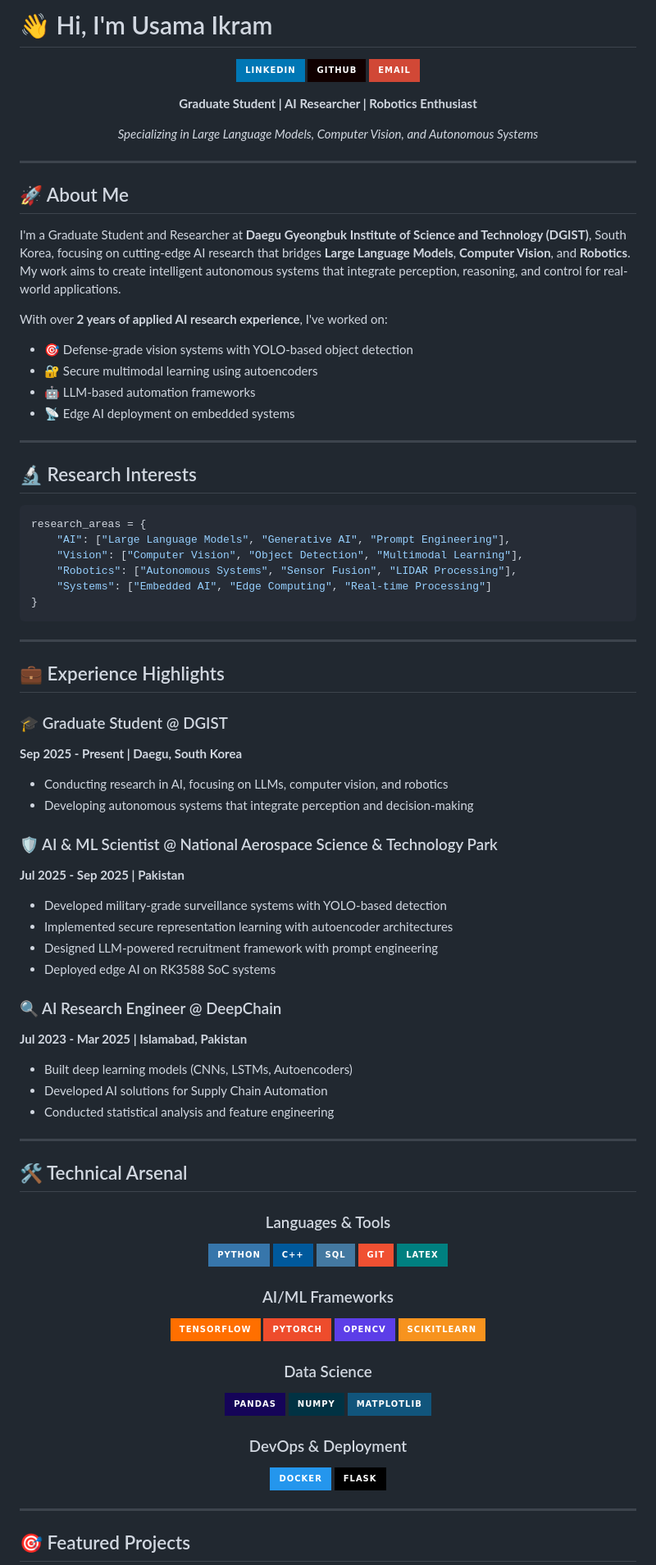
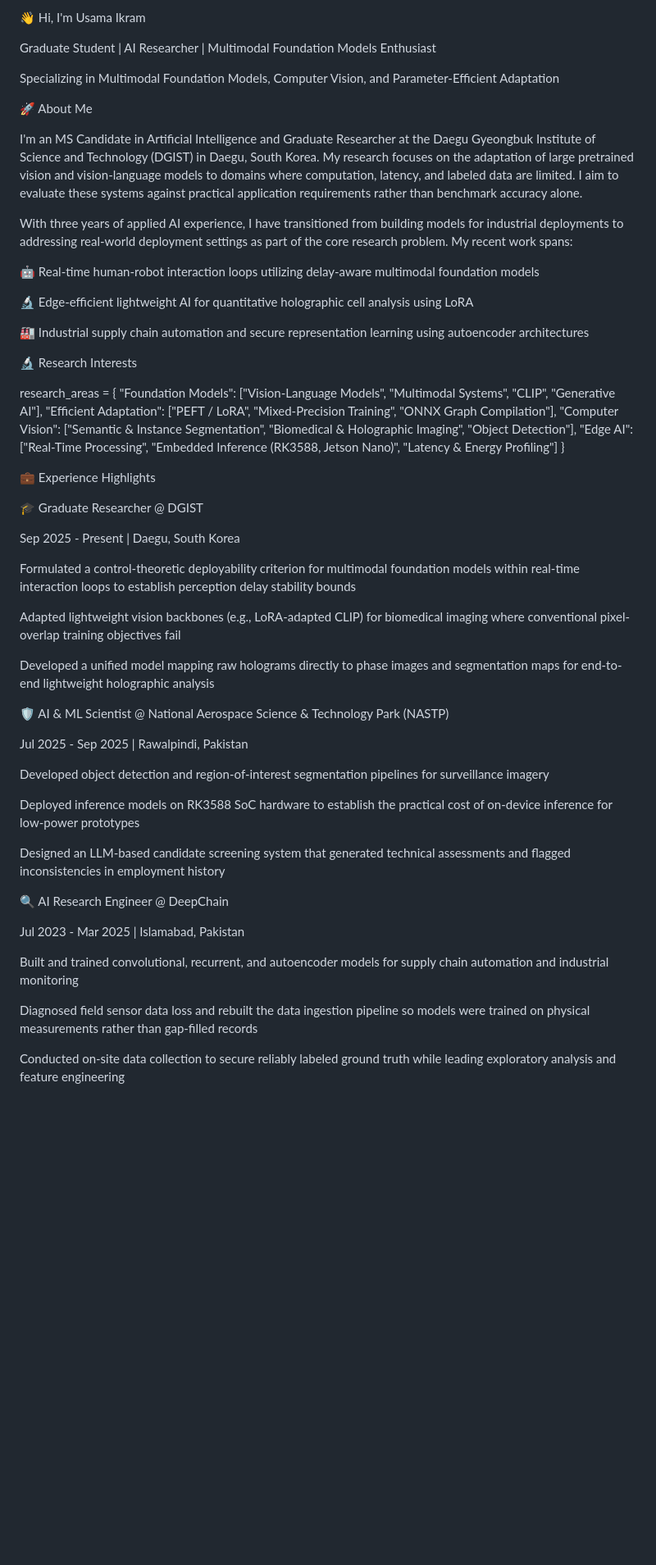
Before and after one commit to uikram/usamaikram.github.io, a Markdown page: README.md, the part around one of its changes. Shown at 82% size. Rendered like a GitHub page; badges without logos; blank space fills up the shorter version.

Commit message:
Revise README.md with updated information
Updated personal introduction and research details in README.md. Enhanced formatting and added new sections for clarity.

````diff
--- a/README.md
+++ b/README.md
@@ -1,95 +1,60 @@
-# 👋 Hi, I'm Usama Ikram
+👋 Hi, I'm Usama Ikram
 
-<div align="center">
+Graduate Student | AI Researcher | Multimodal Foundation Models Enthusiast
 
-[![LinkedIn](https://img.shields.io/badge/LinkedIn-0077B5?style=for-the-badge&logo=linkedin&logoColor=white)](https://www.linkedin.com/in/usamaikram/)
-[![GitHub](https://img.shields.io/badge/GitHub-100000?style=for-the-badge&logo=github&logoColor=white)](https://github.com/uikram)
-[![Email](https://img.shields.io/badge/Email-D14836?style=for-the-badge&logo=gmail&logoColor=white)](mailto:osama.ikram007@gmail.com)
+Specializing in Multimodal Foundation Models, Computer Vision, and Parameter-Efficient Adaptation
 
-**Graduate Student | AI Researcher | Robotics Enthusiast**
+🚀 About Me
 
-*Specializing in Large Language Models, Computer Vision, and Autonomous Systems*
+I'm an MS Candidate in Artificial Intelligence and Graduate Researcher at the Daegu Gyeongbuk Institute of Science and Technology (DGIST) in Daegu, South Korea. My research focuses on the adaptation of large pretrained vision and vision-language models to domains where computation, latency, and labeled data are limited. I aim to evaluate these systems against practical application requirements rather than benchmark accuracy alone.
 
-</div>
+With three years of applied AI experience, I have transitioned from building models for industrial deployments to addressing real-world deployment settings as part of the core research problem. My recent work spans:
 
----
+🤖 Real-time human-robot interaction loops utilizing delay-aware multimodal foundation models
 
-## 🚀 About Me
+🔬 Edge-efficient lightweight AI for quantitative holographic cell analysis using LoRA
 
-I'm a Graduate Student and Researcher at **Daegu Gyeongbuk Institute of Science and Technology (DGIST)**, South Korea, focusing on cutting-edge AI research that bridges **Large Language Models**, **Computer Vision**, and **Robotics**. My work aims to create intelligent autonomous systems that integrate perception, reasoning, and control for real-world applications.
+🏭 Industrial supply chain automation and secure representation learning using autoencoder architectures
 
-With over **2 years of applied AI research experience**, I've worked on:
-- 🎯 Defense-grade vision systems with YOLO-based object detection
-- 🔐 Secure multimodal learning using autoencoders
-- 🤖 LLM-based automation frameworks
-- 📡 Edge AI deployment on embedded systems
+🔬 Research Interests
 
----
+research_areas = {
+    "Foundation Models": ["Vision-Language Models", "Multimodal Systems", "CLIP", "Generative AI"],
+    "Efficient Adaptation": ["PEFT / LoRA", "Mixed-Precision Training", "ONNX Graph Compilation"],
+    "Computer Vision": ["Semantic & Instance Segmentation", "Biomedical & Holographic Imaging", "Object Detection"],
+    "Edge AI": ["Real-Time Processing", "Embedded Inference (RK3588, Jetson Nano)", "Latency & Energy Profiling"]
+}
 
-## 🔬 Research Interests
 
-```python
-research_areas = {
-    "AI": ["Large Language Models", "Generative AI", "Prompt Engineering"],
-    "Vision": ["Computer Vision", "Object Detection", "Multimodal Learning"],
-    "Robotics": ["Autonomous Systems", "Sensor Fusion", "LIDAR Processing"],
-    "Systems": ["Embedded AI", "Edge Computing", "Real-time Processing"]
-}
-```
+💼 Experience Highlights
 
----
+🎓 Graduate Researcher @ DGIST
 
-## 💼 Experience Highlights
+Sep 2025 - Present | Daegu, South Korea
 
-### 🎓 Graduate Student @ DGIST
-**Sep 2025 - Present | Daegu, South Korea**
-- Conducting research in AI, focusing on LLMs, computer vision, and robotics
-- Developing autonomous systems that integrate perception and decision-making
+Formulated a control-theoretic deployability criterion for multimodal foundation models within real-time interaction loops to establish perception delay stability bounds
 
-### 🛡️ AI & ML Scientist @ National Aerospace Science & Technology Park
-**Jul 2025 - Sep 2025 | Pakistan**
-- Developed military-grade surveillance systems with YOLO-based detection
-- Implemented secure representation learning with autoencoder architectures
-- Designed LLM-powered recruitment framework with prompt engineering
-- Deployed edge AI on RK3588 SoC systems
+Adapted lightweight vision backbones (e.g., LoRA-adapted CLIP) for biomedical imaging where conventional pixel-overlap training objectives fail
 
-### 🔍 AI Research Engineer @ DeepChain
-**Jul 2023 - Mar 2025 | Islamabad, Pakistan**
-- Built deep learning models (CNNs, LSTMs, Autoencoders)
-- Developed AI solutions for Supply Chain Automation
-- Conducted statistical analysis and feature engineering
+Developed a unified model mapping raw holograms directly to phase images and segmentation maps for end-to-end lightweight holographic analysis
 
----
+🛡️ AI & ML Scientist @ National Aerospace Science & Technology Park (NASTP)
 
-## 🛠️ Technical Arsenal
+Jul 2025 - Sep 2025 | Rawalpindi, Pakistan
 
-<div align="center">
+Developed object detection and region-of-interest segmentation pipelines for surveillance imagery
 
-### Languages & Tools
-![Python](https://img.shields.io/badge/Python-3776AB?style=for-the-badge&logo=python&logoColor=white)
-![C++](https://img.shields.io/badge/C++-00599C?style=for-the-badge&logo=cplusplus&logoColor=white)
-![SQL](https://img.shields.io/badge/SQL-4479A1?style=for-the-badge&logo=mysql&logoColor=white)
-![Git](https://img.shields.io/badge/Git-F05032?style=for-the-badge&logo=git&logoColor=white)
-![LaTeX](https://img.shields.io/badge/LaTeX-008080?style=for-the-badge&logo=latex&logoColor=white)
+Deployed inference models on RK3588 SoC hardware to establish the practical cost of on-device inference for low-power prototypes
 
-### AI/ML Frameworks
-![TensorFlow](https://img.shields.io/badge/TensorFlow-FF6F00?style=for-the-badge&logo=tensorflow&logoColor=white)
-![PyTorch](https://img.shields.io/badge/PyTorch-EE4C2C?style=for-the-badge&logo=pytorch&logoColor=white)
-![OpenCV](https://img.shields.io/badge/OpenCV-5C3EE8?style=for-the-badge&logo=opencv&logoColor=white)
-![Scikit-Learn](https://img.shields.io/badge/ScikitLearn-F7931E?style=for-the-badge&logo=scikit-learn&logoColor=white)
+Designed an LLM-based candidate screening system that generated technical assessments and flagged inconsistencies in employment history
 
-### Data Science
-![Pandas](https://img.shields.io/badge/Pandas-150458?style=for-the-badge&logo=pandas&logoColor=white)
-![NumPy](https://img.shields.io/badge/NumPy-013243?style=for-the-badge&logo=numpy&logoColor=white)
-![Matplotlib](https://img.shields.io/badge/Matplotlib-11557c?style=for-the-badge&logo=python&logoColor=white)
+🔍 AI Research Engineer @ DeepChain
 
-### DevOps & Deployment
-![Docker](https://img.shields.io/badge/Docker-2496ED?style=for-the-badge&logo=docker&logoColor=white)
-![Flask](https://img.shields.io/badge/Flask-000000?style=for-the-badge&logo=flask&logoColor=white)
+Jul 2023 - Mar 2025 | Islamabad, Pakistan
 
-</div>
+Built and trained convolutional, recurrent, and autoencoder models for supply chain automation and industrial monitoring
 
----
+Diagnosed field sensor data loss and rebuilt the data ingestion pipeline so models were trained on physical measurements rather than gap-filled records
 
-## 🎯 Featured Projects
+Conducted on-site data collection to secure reliably labeled ground truth while leading exploratory analysis and feature engineering
 
````
Also changed, not shown: other parts of README.md (+30 -55 lines).
